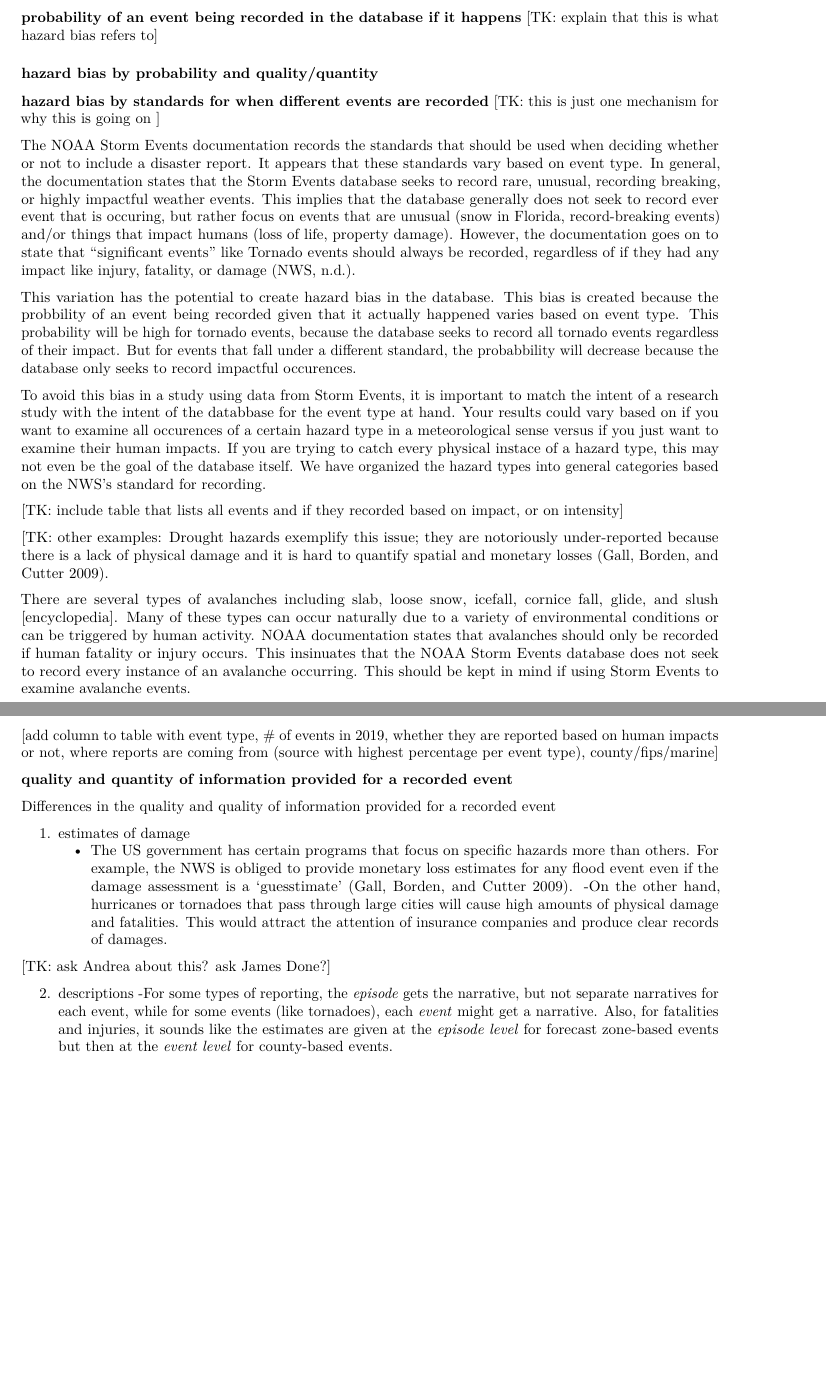
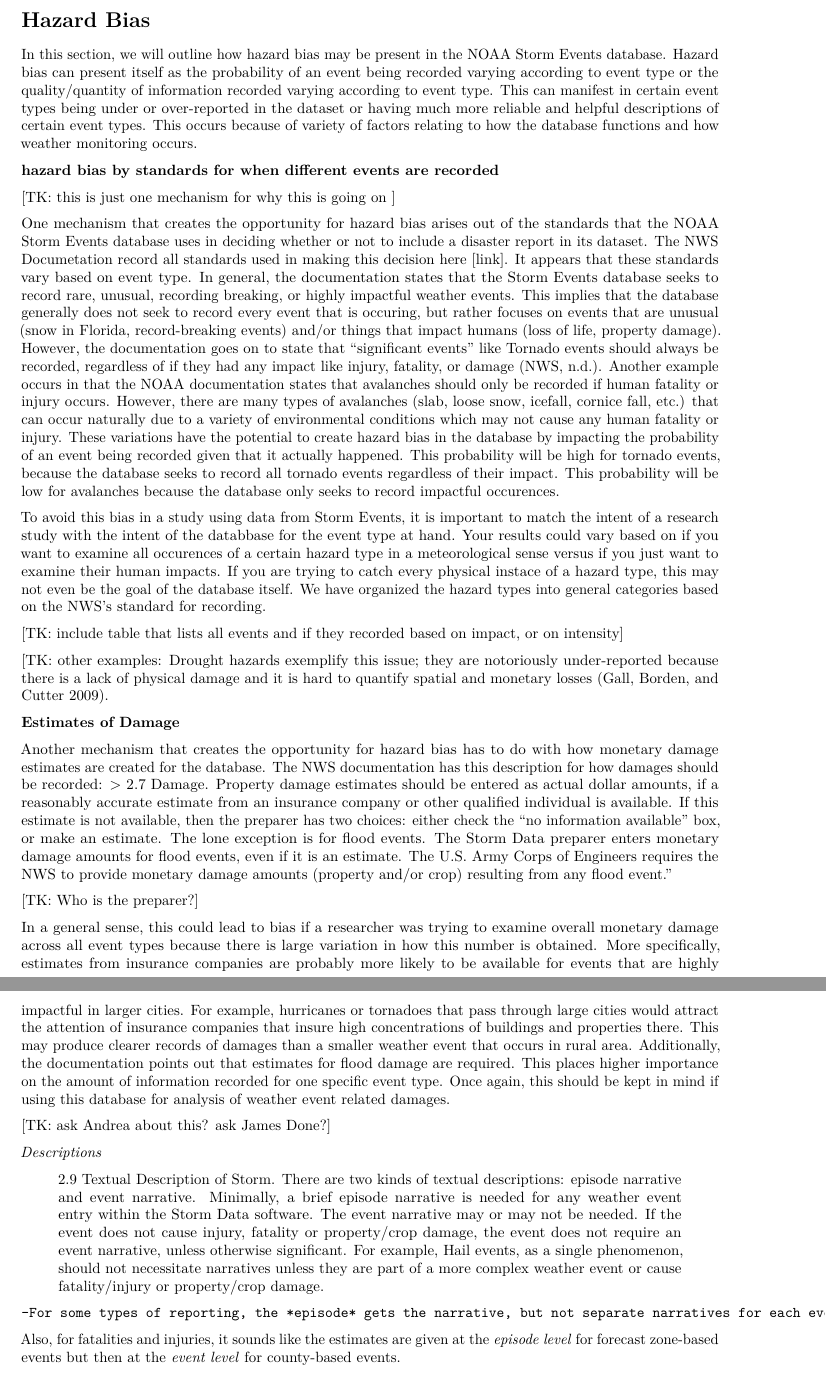
Before and after one commit to geanders/noaastormevents_paper, an R Markdown document (storm_events_draft.Rmd): two parts of pages 4 and 5 of 7, joined at a grey line, cut at the place of the change, the shorter picture padded with empty space. Rendered offline with R 4.5, knitr and Pandoc, then LaTeX, with nearby package versions.

Commit message:
writing progress

```diff
--- a/storm_events_draft.Rmd
+++ b/storm_events_draft.Rmd
@@ -77,54 +65,54 @@ The following plot shows a cluster analysis to group events that are more likely
 
 [TK: include cluster analysis plot]
 
-**probability of an event being recorded in the database if it happens**
-[TK: explain that this is what hazard bias refers to]
 
 
-### hazard bias by probability and quality/quantity
+# Hazard Bias
 
+In this section, we will outline how hazard bias may be present in the NOAA Storm Events database. Hazard bias can present itself as the probability of an event being recorded varying according to event type or the quality/quantity of information recorded varying according to event type. This can manifest in certain event types being under or over-reported in the dataset or having much more reliable and helpful descriptions of certain event types. This occurs because of variety of factors relating to how the database functions and how weather monitoring occurs.
 
 
 **hazard bias by standards for when different events are recorded**
+
 [TK: this is just one mechanism for why this is going on ]
 
-The NOAA Storm Events documentation records the standards that should be used when deciding whether or not to include a disaster report. It appears that these standards vary based on event type. In general, the documentation states that the Storm Events database seeks to record rare, unusual, recording breaking, or highly impactful weather events. This implies that the database generally does not seek to record ever event that is occuring, but rather focus on events that are unusual (snow in Florida, record-breaking events) and/or things that impact humans (loss of life, property damage). However, the documentation goes on to state that "significant events" like Tornado events should always be recorded, regardless of if they had any impact like injury, fatality, or damage [@nwsinstruction].
-
-This variation has the potential to create hazard bias in the database. This bias is created because the probbility of an event being recorded given that it actually happened varies based on event type. This probability will be high for tornado events, because the database seeks to record all tornado events regardless of their impact. But for events that fall under a different standard, the probabbility will decrease because the database only seeks to record impactful occurences.
+One mechanism that creates the opportunity for hazard bias arises out of the standards that the NOAA Storm Events database uses in deciding whether or not to include a disaster report in its dataset. The NWS Documetation record all standards used in making this decision here [link].  It appears that these standards vary based on event type. In general, the documentation states that the Storm Events database seeks to record rare, unusual, recording breaking, or highly impactful weather events. This implies that the database generally does not seek to record every event that is occuring, but rather focuses on events that are unusual (snow in Florida, record-breaking events) and/or things that impact humans (loss of life, property damage). However, the documentation goes on to state that "significant events" like Tornado events should always be recorded, regardless of if they had any impact like injury, fatality, or damage [@nwsinstruction]. Another example occurs  in that the NOAA documentation states that avalanches should only be recorded if human fatality or injury occurs. However, there are many types of avalanches (slab, loose snow, icefall, cornice fall, etc.) that can occur naturally due to a variety of environmental conditions which may not cause any human fatality or injury.  These variations have the potential to create hazard bias in the database by impacting the probability of an event being recorded given that it actually happened. This probability will be high for tornado events, because the database seeks to record all tornado events regardless of their impact. This probability will be low for avalanches because the database only seeks to record impactful occurences.
 
 To avoid this bias in a study using data from Storm Events, it is important to match the intent of a research study with the intent of the databbase for the event type at hand. Your results could vary based on if you want to examine all occurences of a certain hazard type in a meteorological sense versus if you just want to examine their human impacts. If you are trying to catch every physical instace of a hazard type, this may not even be the goal of the database itself. We have organized the hazard types into general categories based on the NWS's standard for recording.
 
 
 [TK: include table that lists all events and if they recorded based on impact, or on intensity]
 
-
 [TK: other examples:
 Drought hazards exemplify this issue; they are notoriously under-reported because there is a lack of physical damage and it is hard to quantify spatial and monetary losses (Gall, Borden, and Cutter 2009).
 
 
-There are several types of avalanches including slab, loose snow, icefall, cornice fall, glide, and slush [encyclopedia]. Many of these types can occur naturally due to a variety of environmental conditions or can be triggered by human activity. NOAA documentation states that avalanches should only be recorded if human fatality or injury occurs. This insinuates that the NOAA Storm Events database does not seek to record every instance of an avalanche occurring. This should be kept in mind if using Storm Events to examine avalanche events.
+
+**Estimates of Damage**
+
+Another mechanism that creates the opportunity for hazard bias has to do with how monetary damage estimates are created for the database. The NWS documentation has this description for how damages should be recorded:
+> 2.7 Damage. Property damage estimates should be entered as actual dollar amounts, if a reasonably accurate estimate from an insurance company or other qualified individual is available. If this estimate is not available, then the preparer has two choices: either check the “no information available” box, or make an estimate. The lone exception is for flood events. The Storm Data preparer enters monetary damage amounts for flood events, even if it is an estimate. The U.S. Army Corps of Engineers requires the NWS to provide monetary damage amounts (property and/or crop) resulting from any flood event."
+
+[TK: Who is the preparer?]
+
+In a general sense, this could lead to bias if a researcher was trying to examine overall monetary damage across all event types because there is large variation in how this number is obtained. More specifically, estimates from insurance companies are probably more likely to be available for events that are highly impactful in larger cities. For example, hurricanes or tornadoes that pass through large cities would attract the attention of insurance companies that insure high concentrations of buildings and properties there. This may produce clearer records of damages than a smaller weather event that occurs in rural area. Additionally, the documentation points out that estimates for flood damage are required. This places higher importance on the amount of information recorded for one specific event type. Once again, this should be kept in mind if using this database for analysis of weather event related damages.
+
+
+[TK: ask Andrea about this? ask James Done?]
 
 
 
-[add column to table with event type, # of events in 2019, whether they are reported based on human impacts or not, where reports are coming from (source with highest percentage per event type), county/fips/marine]
+*Descriptions*
 
 
+> 2.9 Textual Description of Storm. There are two kinds of textual descriptions: episode narrative and event narrative. Minimally, a brief episode narrative is needed for any weather event entry within the Storm Data software. The event narrative may or may not be needed. If the event does not cause injury, fatality or property/crop damage, the event does not require an event narrative, unless otherwise significant. For example, Hail events, as a single phenomenon, should not necessitate narratives unless they are part of a more complex weather event or cause fatality/injury or property/crop damage.
+
+    -For some types of reporting, the *episode* gets the narrative, but not separate narratives for each event, while for some events (like tornadoes), each *event* might get a narrative.
 
 
+Also, for fatalities and injuries, it sounds like the estimates are given at the *episode level* for forecast zone-based events but then at the *event level* for county-based events.
 
-**quality and quantity of information provided for a recorded event**
 
-Differences in the quality and quality of information provided for a recorded event
-
-1. estimates of damage
-    - The US government has certain programs that focus on specific hazards more than others. For example, the NWS is obliged to provide monetary loss estimates for any flood event even if the damage assessment is a 'guesstimate' (Gall, Borden, and Cutter 2009).
-    -On the other hand, hurricanes or tornadoes that pass through large cities will cause high amounts of physical damage and fatalities. This would attract the attention of insurance companies and produce clear records of damages.
-
-[TK: ask Andrea about this? ask James Done?]
-
-2. descriptions
-    -For some types of reporting, the *episode* gets the narrative, but not separate narratives for each event, while for some events (like tornadoes), each *event* might get a narrative.
-Also, for fatalities and injuries, it sounds like the estimates are given at the *episode level* for forecast zone-based events but then at the *event level* for county-based events.
 
 3. graularity of information provided
   -It is important to keep in mind that some events might be very localized (for example, a flash flood, or even storm surge that's only near the coast of the county), but the county-level reporting of the event means that the whole county gets classified as experiencing or not experiencing the event.
```
Also changed, not shown: storm_events_draft.Rmd (26 more changed lines).
